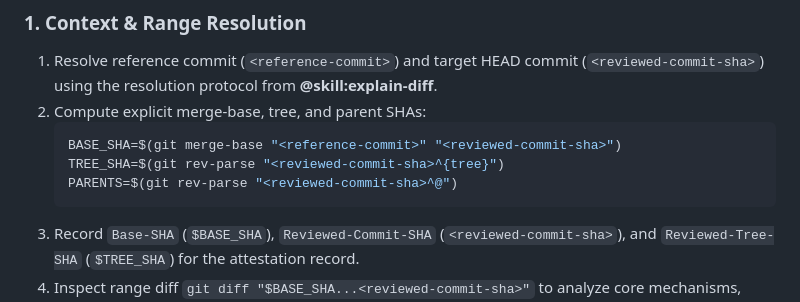
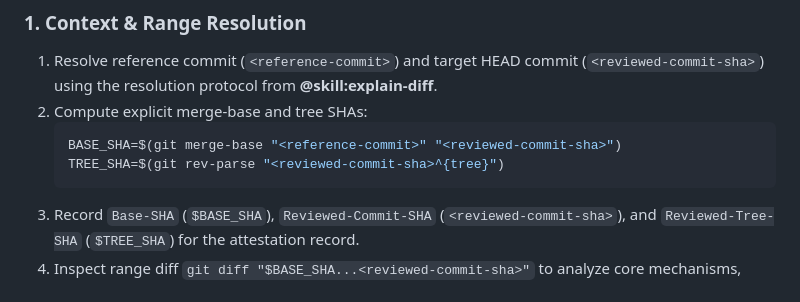
Before and after one commit to jerrylin96/signoff, a Markdown page: skills/signoff/SKILL.md, the part around the change. Rendered like a GitHub page.

Commit message:
docs(signoff): remove dead PARENTS variable assignment following YAGNI simplification

````diff
--- a/skills/signoff/SKILL.md
+++ b/skills/signoff/SKILL.md
@@ -18,11 +18,10 @@ Intentional trade-offs (e.g. surrogates violating exact domain laws for speed) p
 
 ### 1. Context & Range Resolution
 1. Resolve reference commit (`<reference-commit>`) and target HEAD commit (`<reviewed-commit-sha>`) using the resolution protocol from **@skill:explain-diff**.
-2. Compute explicit merge-base, tree, and parent SHAs:
+2. Compute explicit merge-base and tree SHAs:
    ```bash
    BASE_SHA=$(git merge-base "<reference-commit>" "<reviewed-commit-sha>")
    TREE_SHA=$(git rev-parse "<reviewed-commit-sha>^{tree}")
-   PARENTS=$(git rev-parse "<reviewed-commit-sha>^@")
    ```
 3. Record `Base-SHA` (`$BASE_SHA`), `Reviewed-Commit-SHA` (`<reviewed-commit-sha>`), and `Reviewed-Tree-SHA` (`$TREE_SHA`) for the attestation record.
 4. Inspect range diff `git diff "$BASE_SHA...<reviewed-commit-sha>"` to analyze core mechanisms, contract deviations, and silent failure paths prior to starting the interview.
````
